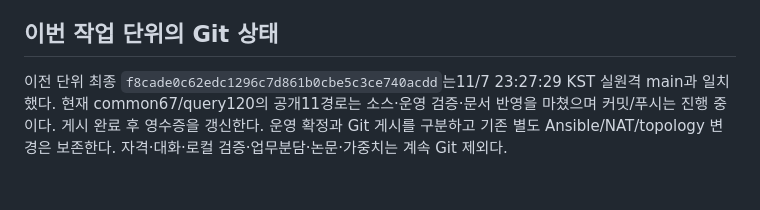
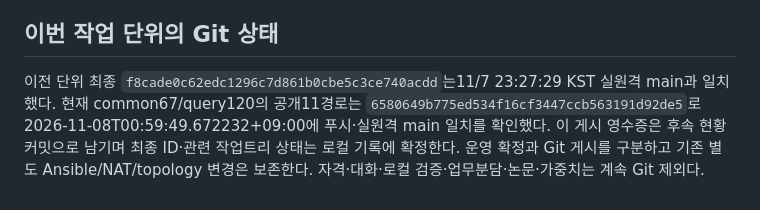
Before and after one commit to 0patata0/Groot_AI_SOC, a Markdown page: STATUS.md, the part around the change. GitHub-like rendering.

Commit message:
Record publication of short backlog query fixes

```diff
--- a/STATUS.md
+++ b/STATUS.md
@@ -54,4 +54,4 @@
 
 ## 이번 작업 단위의 Git 상태
 
-이전 단위 최종 `f8cade0c62edc1296c7d861b0cbe5c3ce740acdd`는11/7 23:27:29 KST 실원격 main과 일치했다. 현재 common67/query120의 공개11경로는 소스·운영 검증·문서 반영을 마쳤으며 커밋/푸시는 진행 중이다. 게시 완료 후 영수증을 갱신한다. 운영 확정과 Git 게시를 구분하고 기존 별도 Ansible/NAT/topology 변경은 보존한다. 자격·대화·로컬 검증·업무분담·논문·가중치는 계속 Git 제외다.
+이전 단위 최종 `f8cade0c62edc1296c7d861b0cbe5c3ce740acdd`는11/7 23:27:29 KST 실원격 main과 일치했다. 현재 common67/query120의 공개11경로는 `6580649b775ed534f16cf3447ccb563191d92de5`로 2026-11-08T00:59:49.672232+09:00에 푸시·실원격 main 일치를 확인했다. 이 게시 영수증은 후속 현황 커밋으로 남기며 최종 ID·관련 작업트리 상태는 로컬 기록에 확정한다. 운영 확정과 Git 게시를 구분하고 기존 별도 Ansible/NAT/topology 변경은 보존한다. 자격·대화·로컬 검증·업무분담·논문·가중치는 계속 Git 제외다.
```
